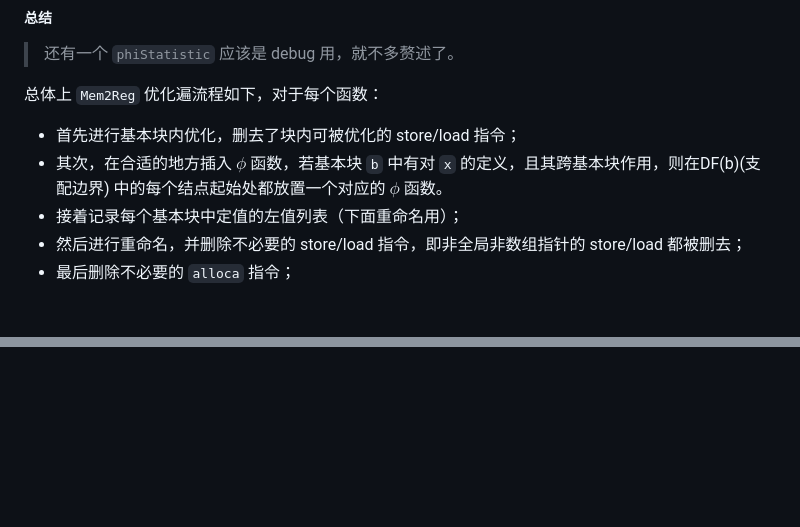
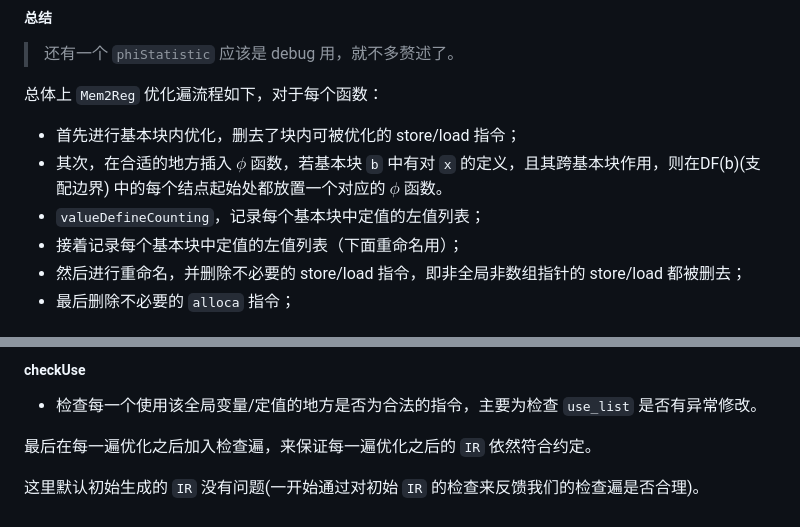
Before and after one commit to liuly0322/sysyf_compiler_codegen_opt, a Markdown page: SysYF_Pass_Student/doc/report_ysy.md, 2 parts joined by grey strips. GitHub-like rendering; blank space fills up the shorter version.

```diff
--- a/SysYF_Pass_Student/doc/report_ysy.md
+++ b/SysYF_Pass_Student/doc/report_ysy.md
@@ -217,6 +217,7 @@ for each successor s of b in the dominator tree
 
 - 首先进行基本块内优化，删去了块内可被优化的 store/load 指令；
 - 其次，在合适的地方插入 $\phi$ 函数，若基本块 `b` 中有对 `x` 的定义，且其跨基本块作用，则在DF(b)(支配边界) 中的每个结点起始处都放置一个对应的 $\phi$ 函数。
+- `valueDefineCounting`，记录每个基本块中定值的左值列表；
 - 接着记录每个基本块中定值的左值列表（下面重命名用）；
 - 然后进行重命名，并删除不必要的 store/load 指令，即非全局非数组指针的 store/load 都被删去；
 - 最后删除不必要的 `alloca` 指令；
@@ -520,0 +582,7 @@ A：`defined_var` 存储的是该基本块定义的左值，而 `value_status`
+##### checkUse
+
+- 检查每一个使用该全局变量/定值的地方是否为合法的指令，主要为检查 `use_list` 是否有异常修改。
+
+最后在每一遍优化之后加入检查遍，来保证每一遍优化之后的 `IR` 依然符合约定。
+
+这里默认初始生成的 `IR` 没有问题(一开始通过对初始 `IR` 的检查来反馈我们的检查遍是否合理)。
```
Also changed, not shown: other parts of SysYF_Pass_Student/doc/report_ysy.md (+97 -37 lines).
